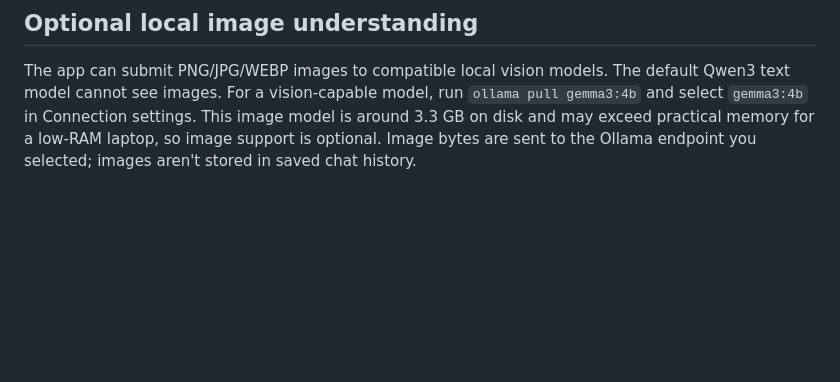
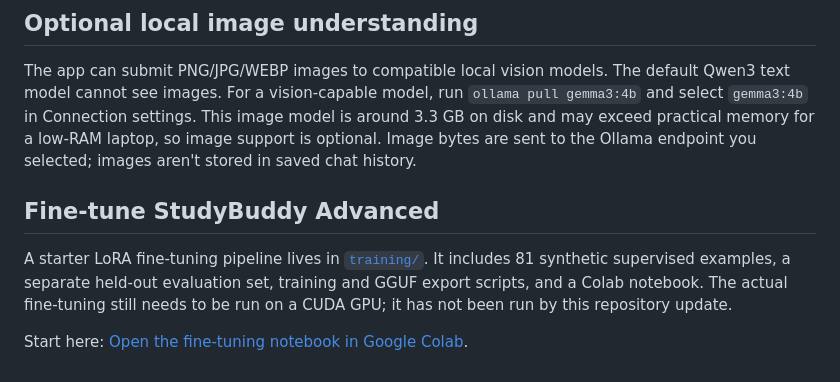
Before and after one commit to karanbudhanawar-crypto/studybuddy-offline, a Markdown page: README.md, the part around the change. GitHub-like rendering; blank space fills up the shorter version.

Commit message:
Link training pipeline and Colab notebook from project README

```diff
--- a/README.md
+++ b/README.md
@@ -64,3 +64,11 @@ The website's Preview is an interactive browser equivalent, not a browser execut
 
 ## Optional local image understanding
 The app can submit PNG/JPG/WEBP images to compatible local vision models. The default Qwen3 text model cannot see images. For a vision-capable model, run `ollama pull gemma3:4b` and select `gemma3:4b` in Connection settings. This image model is around 3.3 GB on disk and may exceed practical memory for a low-RAM laptop, so image support is optional. Image bytes are sent to the Ollama endpoint you selected; images aren't stored in saved chat history.
+
+
+
+## Fine-tune StudyBuddy Advanced
+
+A starter LoRA fine-tuning pipeline lives in [`training/`](https://github.com/karanbudhanawar-crypto/studybuddy-offline/tree/main/training). It includes 81 synthetic supervised examples, a separate held-out evaluation set, training and GGUF export scripts, and a Colab notebook. The actual fine-tuning still needs to be run on a CUDA GPU; it has not been run by this repository update.
+
+Start here: [Open the fine-tuning notebook in Google Colab](https://colab.research.google.com/github/karanbudhanawar-crypto/studybuddy-offline/blob/main/training/StudyBuddy_Advanced_Finetune.ipynb).
```
